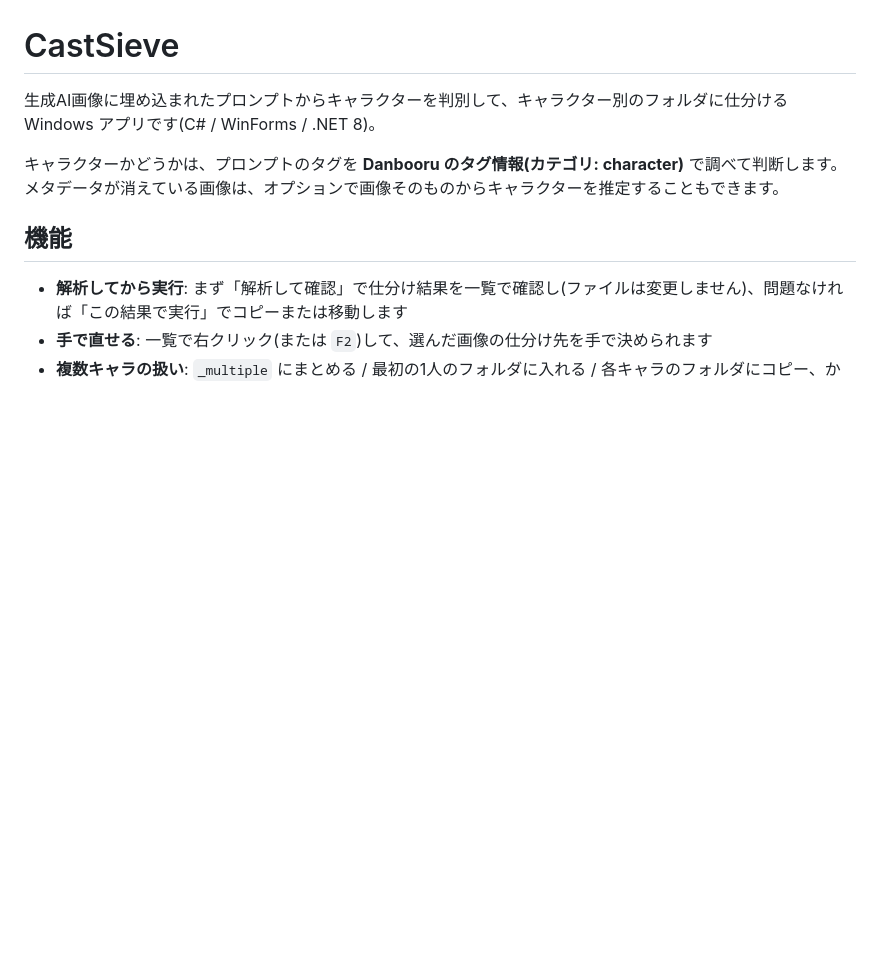
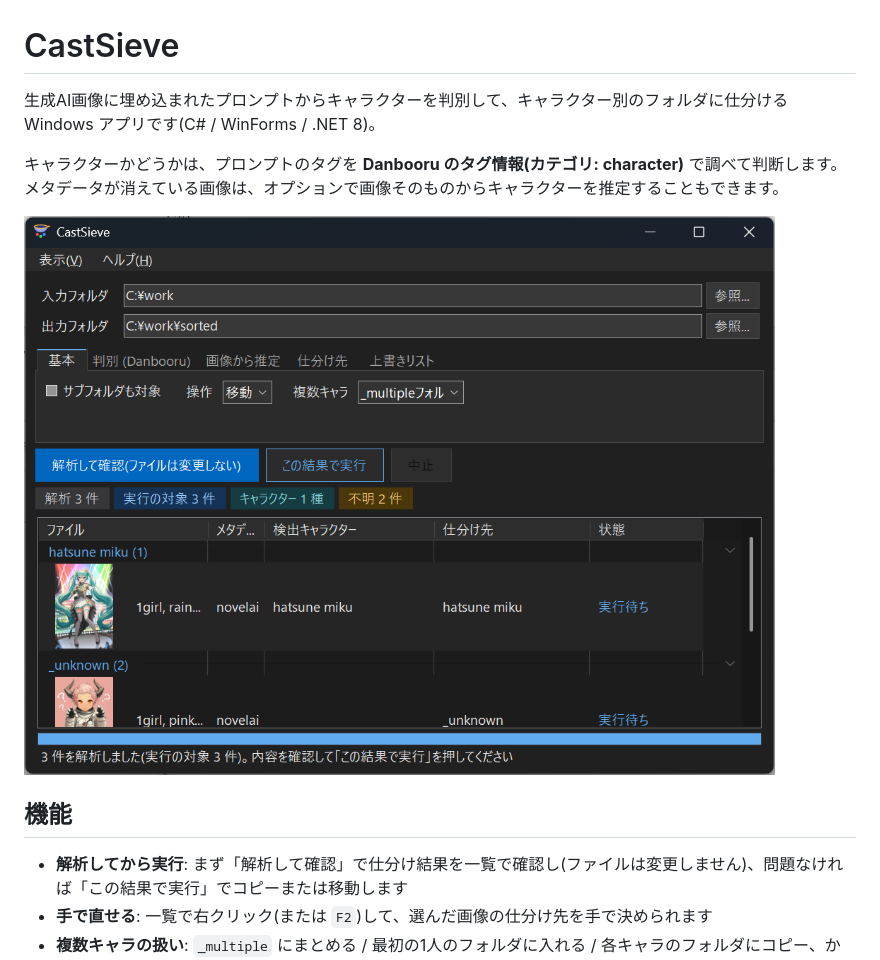
Before and after one commit to yuu10/CastSieve, a Markdown page: README.md, the part around the change. GitHub-like rendering; pictures changed too: docs/images/main.png (added); blank space fills up the shorter version.

Commit message:
README にスクリーンショットを追加
Co-Authored-By: Claude Opus 5.5 <noreply@anthropic.com>

```diff
--- a/README.md
+++ b/README.md
@@ -3,6 +3,8 @@
 生成AI画像に埋め込まれたプロンプトからキャラクターを判別して、キャラクター別のフォルダに仕分ける Windows アプリです(C# / WinForms / .NET 8)。
 
 キャラクターかどうかは、プロンプトのタグを **Danbooru のタグ情報(カテゴリ: character)** で調べて判断します。メタデータが消えている画像は、オプションで画像そのものからキャラクターを推定することもできます。
+
+![CastSieve のメイン画面。上に入力・出力フォルダとオプションのタブ、下に解析結果の一覧があり、サムネイル・メタデータの種類・検出キャラクター・仕分け先・状態が仕分け先ごとにまとまっている](docs/images/main.png)
 
 ## 機能
 
```
Also changed, not shown: CLAUDE.md (+1 -1 lines).
